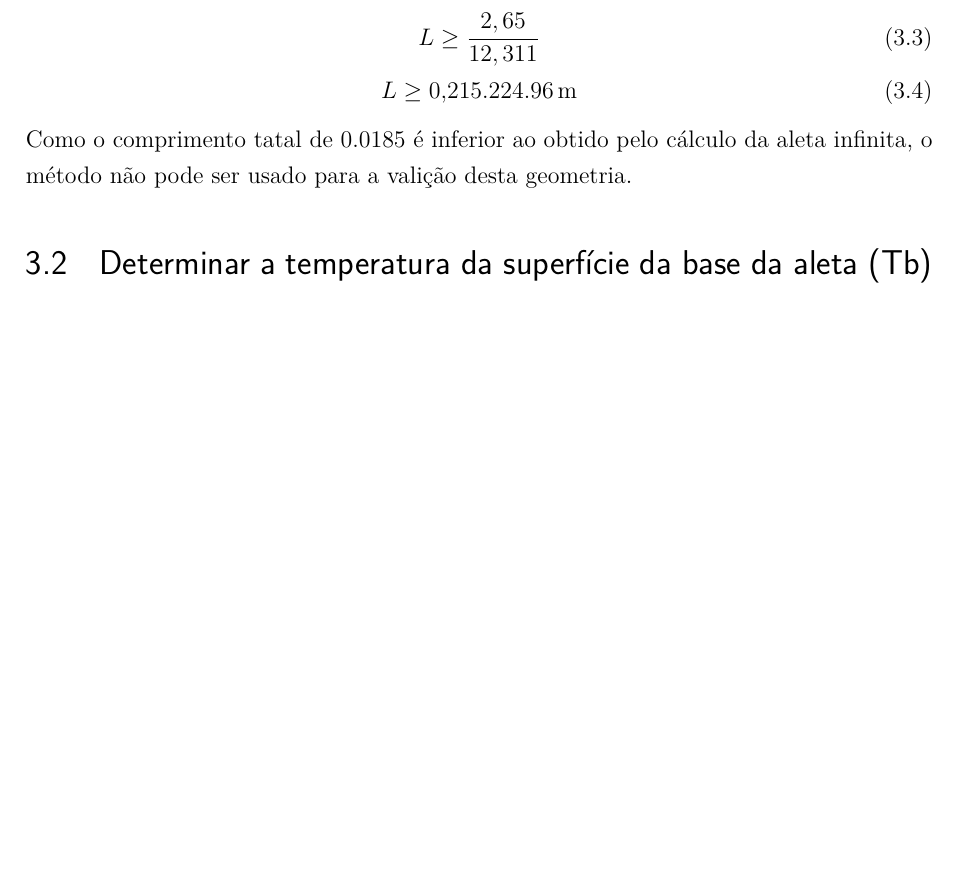
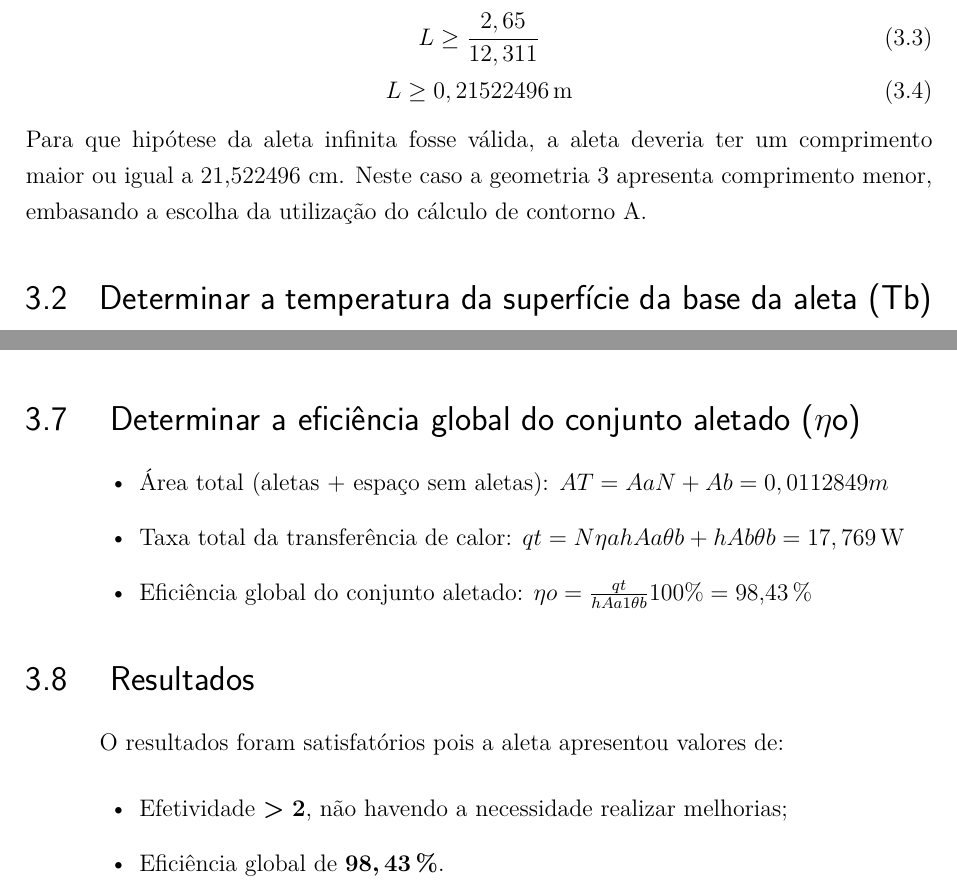
Before and after one commit to lalvesl/IFSC_Trabalho_de_Fenomenos_de_Transporte, a LaTeX thesis (monografia.tex, which reads capitulos/capitulo3.tex, pretextuais/capa.tex): part of page 6 of 15 before the commit and two parts of pages 6 and 8 of 15 after it, the two joined at a grey line, cut so that both start at the same text, the shorter picture padded with empty space. Compiled offline with pdfLaTeX.

Commit message:
Concluído capítulo 3.

```diff
--- a/capitulos/capitulo3.tex
+++ b/capitulos/capitulo3.tex
@@ -13,9 +13,12 @@ Realizado análize para aleta Infinita, obtida através da relação:\\
     {L}\geq{\frac{2,65}{12,311 }}
 \end{equation}
 \begin{equation}
-    {L}\geq{\SI{0,21522496}\meter}
+    {L}\geq{0,21522496\,\SI{}{\meter}}
 \end{equation}
-Como o comprimento tatal de \(0.0185\) é inferior ao obtido pelo cálculo da aleta infinita, o método não pode ser usado para a valição desta geometria.
+Para que hipótese da aleta infinita fosse válida, a aleta deveria ter um
+comprimento maior ou igual a 21,522496 cm.
+Neste caso a geometria 3 apresenta comprimento menor, embasando a
+escolha da utilização do cálculo de contorno A.
 
 \section{Determinar a temperatura da superfície da base da aleta (Tb)}\label{sec:prob1}
 
@@ -134,3 +137,34 @@ Não houve a necessidade de realizar melhorias, pois \({\epsilon}a>{2}\).
           {\SI{98,20}{\percent}}
           \)
 \end{itemize}
+
+\section{
+  Determinar a eficiência global
+  do conjunto aletado (\(\eta\)o)
+ }\label{sec:f}
+
+\begin{itemize}[leftmargin=2cm]
+    \item Área total (aletas + espaço sem aletas): \(
+          {AT}={{Aa}{N}+{Ab}} = {0,0112849}m
+          \)
+    \item Taxa total da transferência de calor: \(
+          {qt}=
+          {{N}{{\eta}a}{h}{Aa}{{\theta}b}}+{{h}{Ab}{{\theta}b}}=
+              {17,769\,\SI{}\watt}
+          \)
+    \item Eficiência global do conjunto aletado: \(
+          {\eta}o=
+          {\frac{qt}{{h}{Aa1}{\theta}b}}{100\%}=
+          {\SI{98,43}{\percent}}
+          \)
+\end{itemize}
+
+\section{
+  Resultados
+ }\label{sec:results}
+
+ O resultados foram satisfatórios pois a aleta apresentou valores de:
+ \begin{itemize}[leftmargin=2cm]
+    \item Efetividade \boldmath\(> 2\), não havendo a necessidade realizar melhorias;
+    \item Eficiência global de \boldmath\(98,43\,\%\).
+\end{itemize}
--- a/monografia.tex
+++ b/monografia.tex
@@ -18,7 +18,7 @@
 	a4paper,			% tamanho do papel.
 	% -- opções da classe abntex2 --
 	chapter=TITLE,		% títulos de capítulos convertidos em letras maiúsculas
-	english,			% idioma adicional para hifenização
+	%english,			% idioma adicional para hifenização
 	% french,				% idioma adicional para hifenização
 	% spanish,			% idioma adicional para hifenização
 	brazil				% o último idioma é o principal do documento
--- a/pretextuais/capa.tex
+++ b/pretextuais/capa.tex
@@ -11,7 +11,7 @@
 %-----------------------------------------------%
 % Informações de dados para CAPA e FOLHA DE ROSTO
 %-----------------------------------------------%
-\titulo{Trabalho de Fenômenos de Transporte}
+\titulo{Transferência de Calor com Superfícies Estendidas}
 \autor{Ana Caroline Vidotti Ferreira\\
 Gabriel Cabral Ferreira\\
 Lucas Alves de Lima\\
```
Also changed, not shown: capitulos/capitulo2.tex (+9 -9 lines), capitulos/capitulo3.tex (4 more changed lines).
